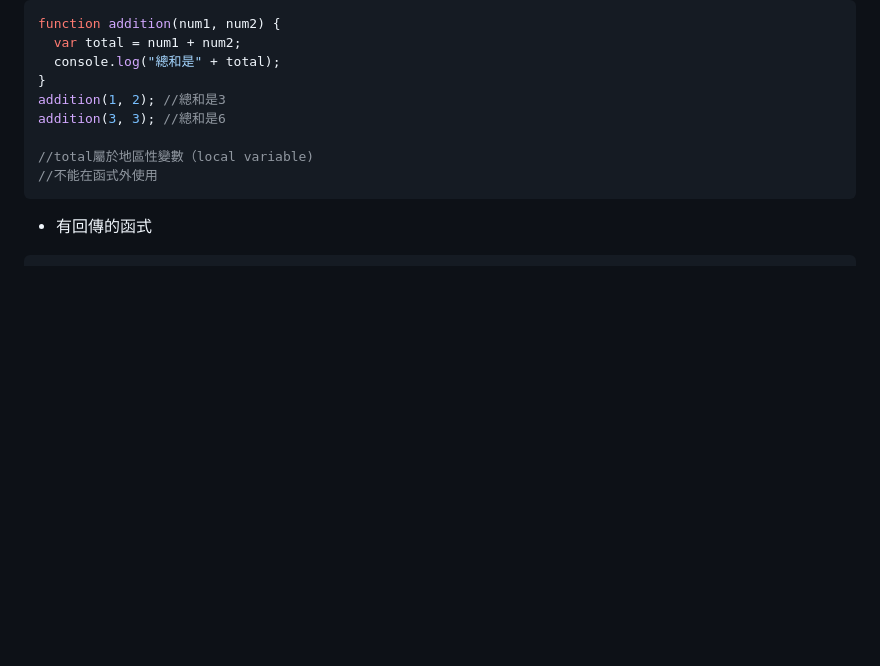
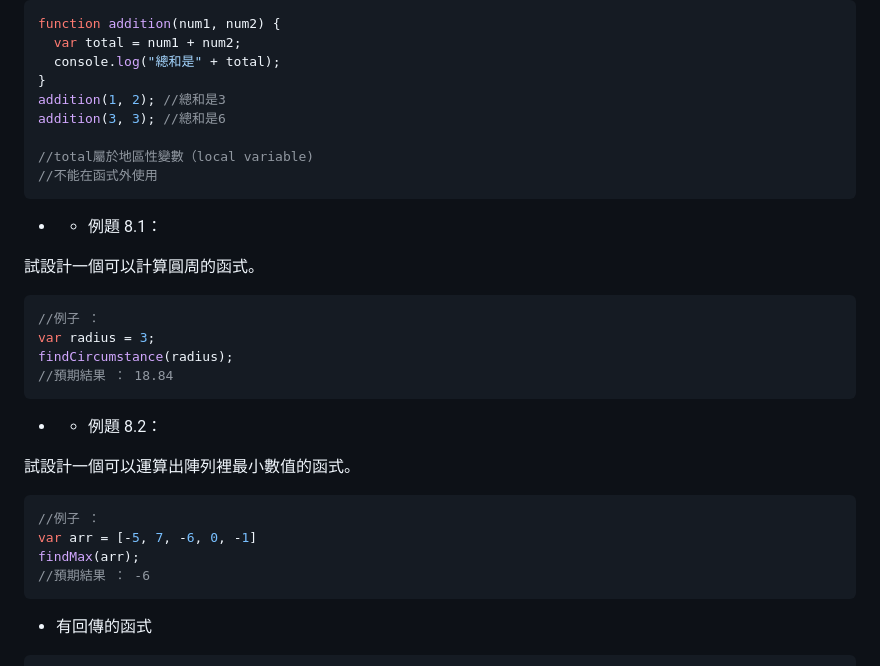
Before and after one commit to rhemangela/javascript_fundamental_tutorial, a Markdown page: README.md, the part around the change. GitHub-like rendering; blank space fills up the shorter version.

Commit message:
add function example

````diff
--- a/README.md
+++ b/README.md
@@ -570,6 +570,28 @@ addition(3, 3); //總和是6
 //不能在函式外使用
 ```
 
+- - 例題 8.1：
+
+試設計一個可以計算圓周的函式。
+
+```javascript
+//例子 ：
+var radius = 3;
+findCircumstance(radius);
+//預期結果 ： 18.84
+```
+
+
+- - 例題 8.2：
+
+試設計一個可以運算出陣列裡最小數值的函式。
+
+```javascript
+//例子 ：
+var arr = [-5, 7, -6, 0, -1]
+findMax(arr);
+//預期結果 ： -6
+```
 - 有回傳的函式
 
 ```javascript
````
Also changed, not shown: array_cheatsheet.png (added).
